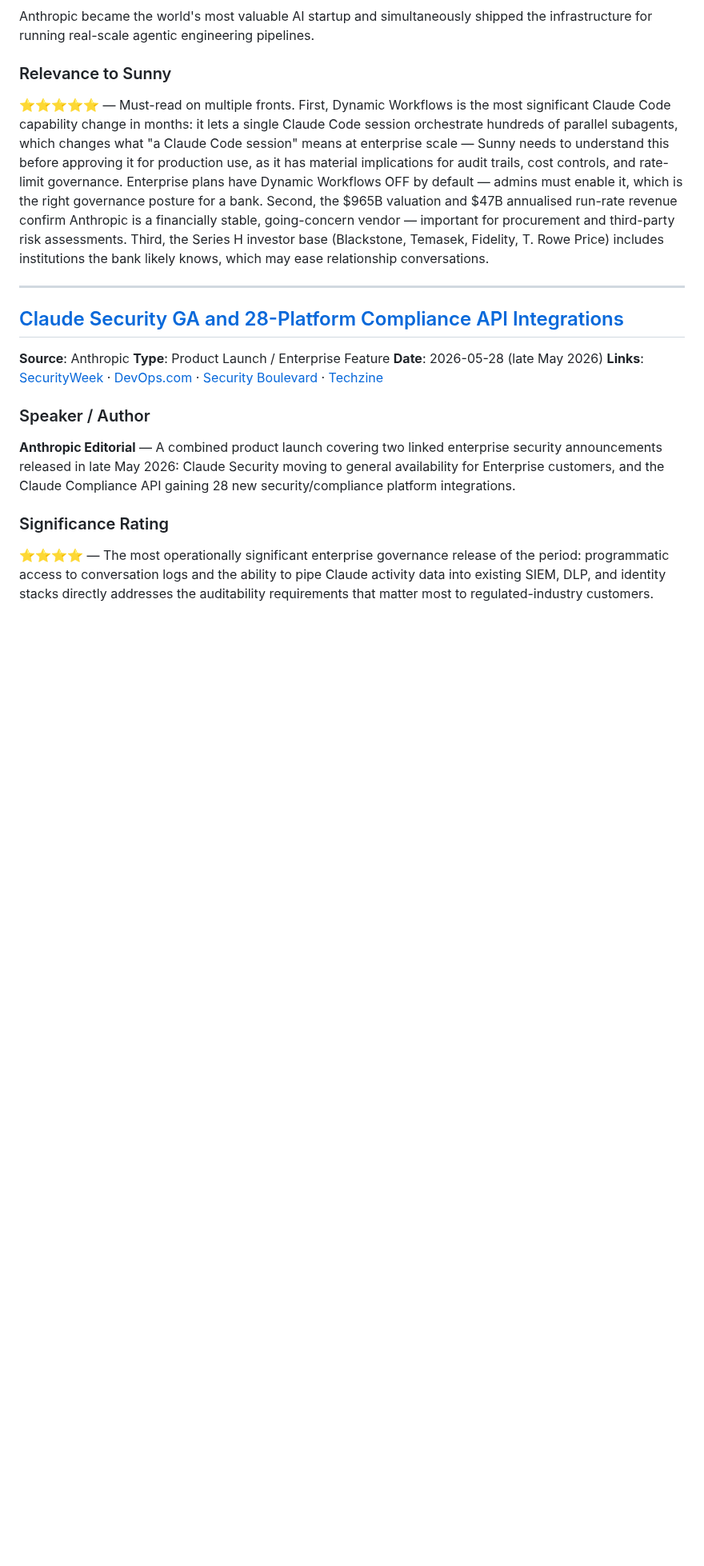
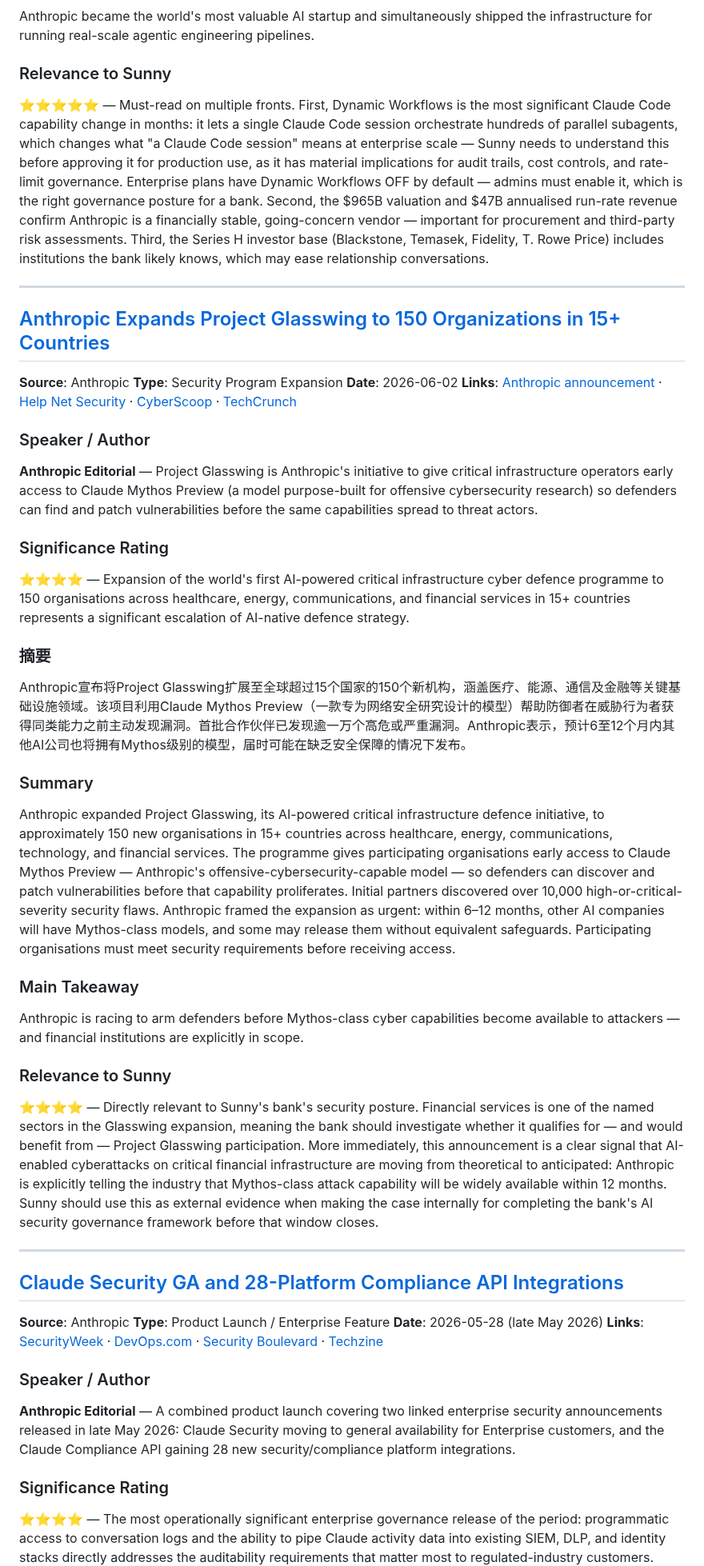
Before and after one commit to Sunnylittlehand/ClaudeCode, a Markdown page: anthropic-research/sessions-2026-06-09.md, the part around the change. Shown at 80% size. Rendered like a GitHub page; blank space fills up the shorter version.

Commit message:
Add item: Project Glasswing expansion to report 2026-06-09

```diff
--- a/anthropic-research/sessions-2026-06-09.md
+++ b/anthropic-research/sessions-2026-06-09.md
@@ -31,6 +31,32 @@ Anthropic became the world's most valuable AI startup and simultaneously shipped
 
 ### Relevance to Sunny
 ⭐⭐⭐⭐⭐ — Must-read on multiple fronts. First, Dynamic Workflows is the most significant Claude Code capability change in months: it lets a single Claude Code session orchestrate hundreds of parallel subagents, which changes what "a Claude Code session" means at enterprise scale — Sunny needs to understand this before approving it for production use, as it has material implications for audit trails, cost controls, and rate-limit governance. Enterprise plans have Dynamic Workflows OFF by default — admins must enable it, which is the right governance posture for a bank. Second, the $965B valuation and $47B annualised run-rate revenue confirm Anthropic is a financially stable, going-concern vendor — important for procurement and third-party risk assessments. Third, the Series H investor base (Blackstone, Temasek, Fidelity, T. Rowe Price) includes institutions the bank likely knows, which may ease relationship conversations.
+
+---
+
+## [Anthropic Expands Project Glasswing to 150 Organizations in 15+ Countries](https://www.anthropic.com/news/expanding-project-glasswing)
+**Source**: Anthropic
+**Type**: Security Program Expansion
+**Date**: 2026-06-02
+**Links**: [Anthropic announcement](https://www.anthropic.com/news/expanding-project-glasswing) · [Help Net Security](https://www.helpnetsecurity.com/2026/06/03/anthropic-project-glasswing-expansion/) · [CyberScoop](https://cyberscoop.com/anthropic-project-glasswing-expansion-critical-infrastructure-claude-mythos/) · [TechCrunch](https://techcrunch.com/2026/06/02/anthropic-scales-claude-mythos-to-critical-infrastructure-in-15-countries/)
+
+### Speaker / Author
+**Anthropic Editorial** — Project Glasswing is Anthropic's initiative to give critical infrastructure operators early access to Claude Mythos Preview (a model purpose-built for offensive cybersecurity research) so defenders can find and patch vulnerabilities before the same capabilities spread to threat actors.
+
+### Significance Rating
+⭐⭐⭐⭐ — Expansion of the world's first AI-powered critical infrastructure cyber defence programme to 150 organisations across healthcare, energy, communications, and financial services in 15+ countries represents a significant escalation of AI-native defence strategy.
+
+### 摘要
+Anthropic宣布将Project Glasswing扩展至全球超过15个国家的150个新机构，涵盖医疗、能源、通信及金融等关键基础设施领域。该项目利用Claude Mythos Preview（一款专为网络安全研究设计的模型）帮助防御者在威胁行为者获得同类能力之前主动发现漏洞。首批合作伙伴已发现逾一万个高危或严重漏洞。Anthropic表示，预计6至12个月内其他AI公司也将拥有Mythos级别的模型，届时可能在缺乏安全保障的情况下发布。
+
+### Summary
+Anthropic expanded Project Glasswing, its AI-powered critical infrastructure defence initiative, to approximately 150 new organisations in 15+ countries across healthcare, energy, communications, technology, and financial services. The programme gives participating organisations early access to Claude Mythos Preview — Anthropic's offensive-cybersecurity-capable model — so defenders can discover and patch vulnerabilities before that capability proliferates. Initial partners discovered over 10,000 high-or-critical-severity security flaws. Anthropic framed the expansion as urgent: within 6–12 months, other AI companies will have Mythos-class models, and some may release them without equivalent safeguards. Participating organisations must meet security requirements before receiving access.
+
+### Main Takeaway
+Anthropic is racing to arm defenders before Mythos-class cyber capabilities become available to attackers — and financial institutions are explicitly in scope.
+
+### Relevance to Sunny
+⭐⭐⭐⭐ — Directly relevant to Sunny's bank's security posture. Financial services is one of the named sectors in the Glasswing expansion, meaning the bank should investigate whether it qualifies for — and would benefit from — Project Glasswing participation. More immediately, this announcement is a clear signal that AI-enabled cyberattacks on critical financial infrastructure are moving from theoretical to anticipated: Anthropic is explicitly telling the industry that Mythos-class attack capability will be widely available within 12 months. Sunny should use this as external evidence when making the case internally for completing the bank's AI security governance framework before that window closes.
 
 ---
 
```
